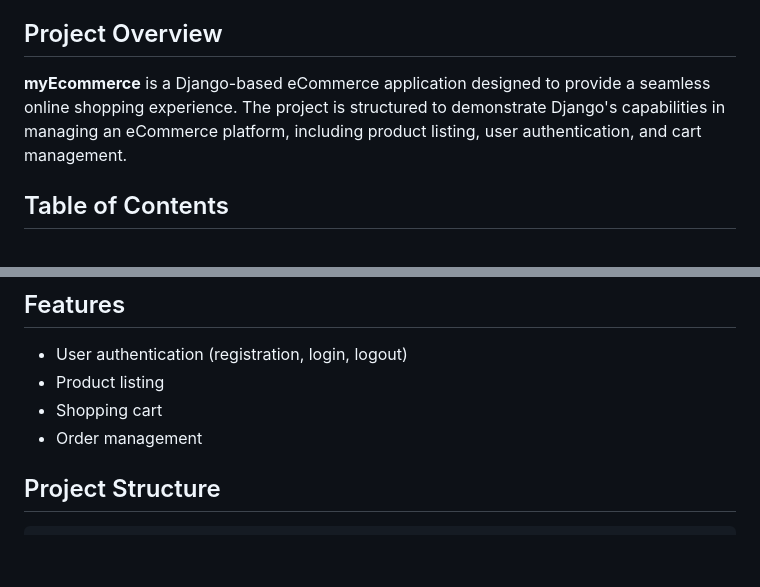
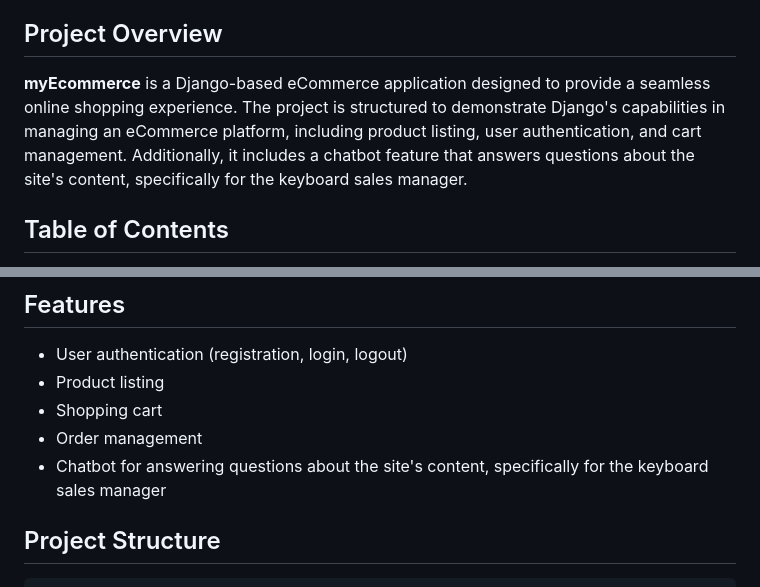
Before and after one commit to yosbelm/myEcommerce, a Markdown page: README.md, 2 parts joined by grey strips. Drawn GitHub-style; blank space fills up the shorter version.

```diff
--- a/README.md
+++ b/README.md
@@ -12,7 +12,7 @@
 
 ## Project Overview
 
-**myEcommerce** is a Django-based eCommerce application designed to provide a seamless online shopping experience. The project is structured to demonstrate Django's capabilities in managing an eCommerce platform, including product listing, user authentication, and cart management.
+**myEcommerce** is a Django-based eCommerce application designed to provide a seamless online shopping experience. The project is structured to demonstrate Django's capabilities in managing an eCommerce platform, including product listing, user authentication, and cart management. Additionally, it includes a chatbot feature that answers questions about the site's content, specifically for the keyboard sales manager.
 
 ## Table of Contents
 
@@ -89,6 +89,7 @@ Products can be added via the admin panel. Navigate to the `Products` section an
 - Product listing
 - Shopping cart
 - Order management
+- Chatbot for answering questions about the site's content, specifically for the keyboard sales manager
 
 ## Project Structure
 
```
